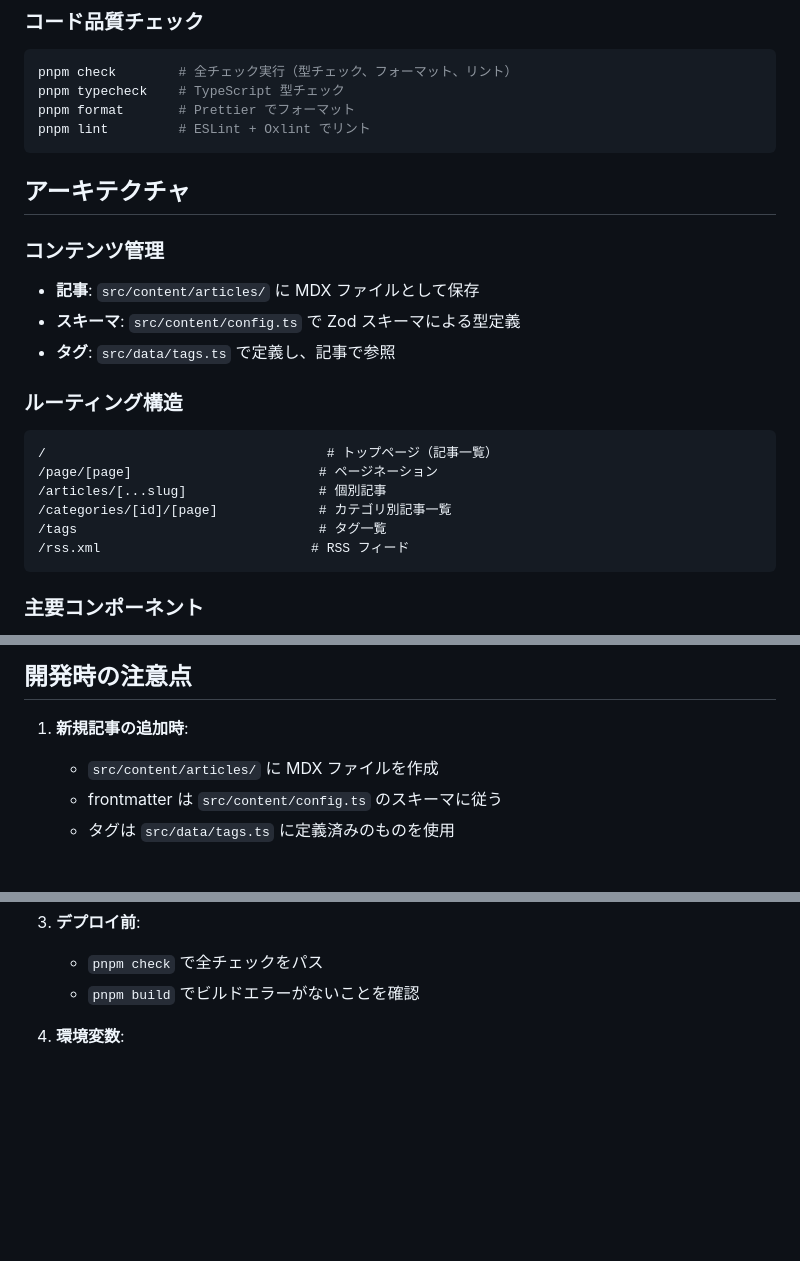
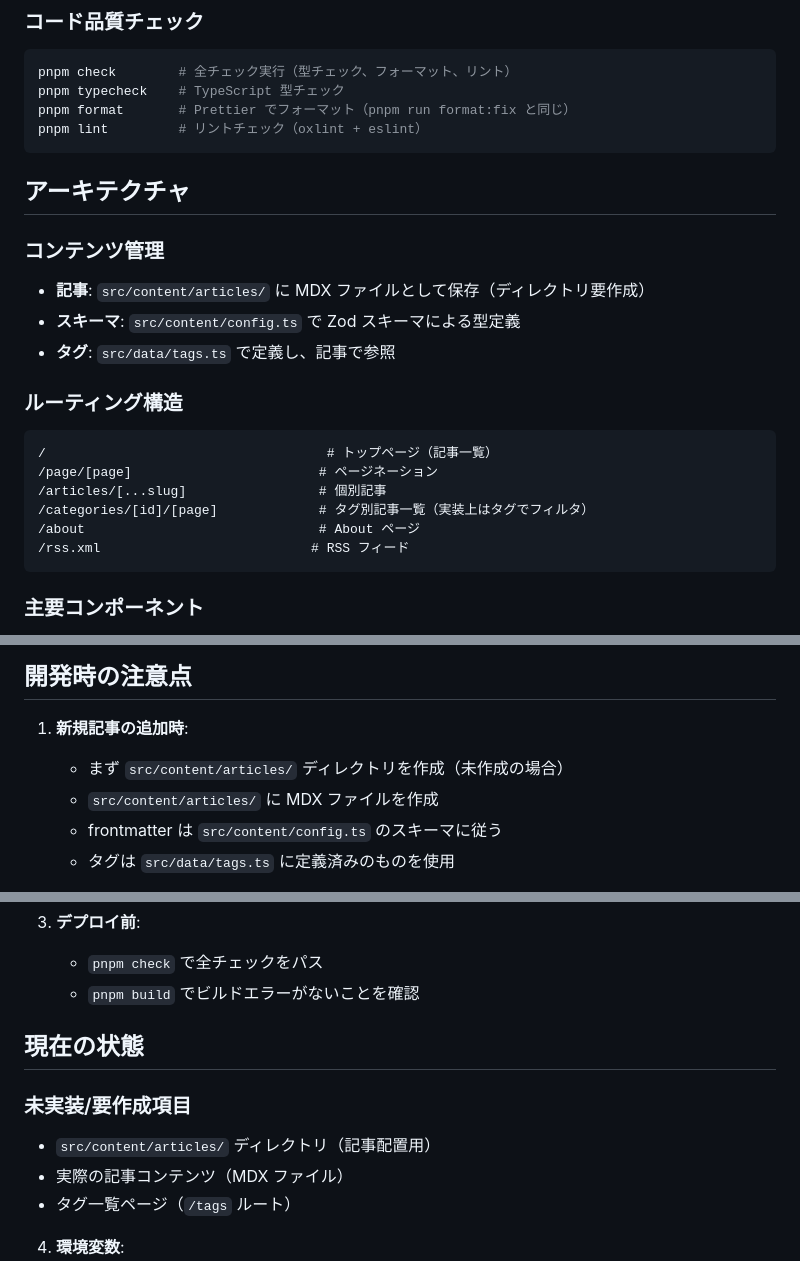
Before and after one commit to koralle/daily-tech-blog, a Markdown page: CLAUDE.md, 3 parts joined by grey strips. GitHub-like rendering; blank space fills up the shorter version.

Commit message:
fix: update CLAUDE.md to reflect accurate project state (#32)
- Fix command descriptions to match package.json scripts
- Clarify that articles directory needs to be created
- Update routing description (categories actually filter by tags)
- Add current status section noting missing components
- Provide accurate information about build and development processes

Co-authored-by: claude[bot] <209825114+claude[bot]@users.noreply.github.com>
Co-authored-by: koralle <koralle@users.noreply.github.com>

````diff
--- a/CLAUDE.md
+++ b/CLAUDE.md
@@ -22,15 +22,15 @@ pnpm deploy       # Cloudflare Pages にデプロイ
 ```bash
 pnpm check        # 全チェック実行（型チェック、フォーマット、リント）
 pnpm typecheck    # TypeScript 型チェック
-pnpm format       # Prettier でフォーマット
-pnpm lint         # ESLint + Oxlint でリント
+pnpm format       # Prettier でフォーマット（pnpm run format:fix と同じ）
+pnpm lint         # リントチェック（oxlint + eslint）
 ```
 
 ## アーキテクチャ
 
 ### コンテンツ管理
 
-- **記事**: `src/content/articles/` に MDX ファイルとして保存
+- **記事**: `src/content/articles/` に MDX ファイルとして保存（ディレクトリ要作成）
 - **スキーマ**: `src/content/config.ts` で Zod スキーマによる型定義
 - **タグ**: `src/data/tags.ts` で定義し、記事で参照
 
@@ -40,8 +40,8 @@ pnpm lint         # ESLint + Oxlint でリント
 /                                    # トップページ（記事一覧）
 /page/[page]                        # ページネーション
 /articles/[...slug]                 # 個別記事
-/categories/[id]/[page]             # カテゴリ別記事一覧
-/tags                               # タグ一覧
+/categories/[id]/[page]             # タグ別記事一覧（実装上はタグでフィルタ）
+/about                              # About ページ
 /rss.xml                           # RSS フィード
 ```
 
@@ -68,6 +68,7 @@ Tailwind CSS v4 を使用。設定は `src/styles/global.css` で管理。
 ## 開発時の注意点
 
 1. **新規記事の追加時**:
+   - まず `src/content/articles/` ディレクトリを作成（未作成の場合）
    - `src/content/articles/` に MDX ファイルを作成
    - frontmatter は `src/content/config.ts` のスキーマに従う
    - タグは `src/data/tags.ts` に定義済みのものを使用
@@ -79,6 +80,14 @@ Tailwind CSS v4 を使用。設定は `src/styles/global.css` で管理。
 3. **デプロイ前**:
    - `pnpm check` で全チェックをパス
    - `pnpm build` でビルドエラーがないことを確認
+
+## 現在の状態
+
+### 未実装/要作成項目
+
+- `src/content/articles/` ディレクトリ（記事配置用）
+- 実際の記事コンテンツ（MDX ファイル）
+- タグ一覧ページ（`/tags` ルート）
 
 4. **環境変数**:
    - ローカル開発用は `.dev.vars` ファイルを作成
````
